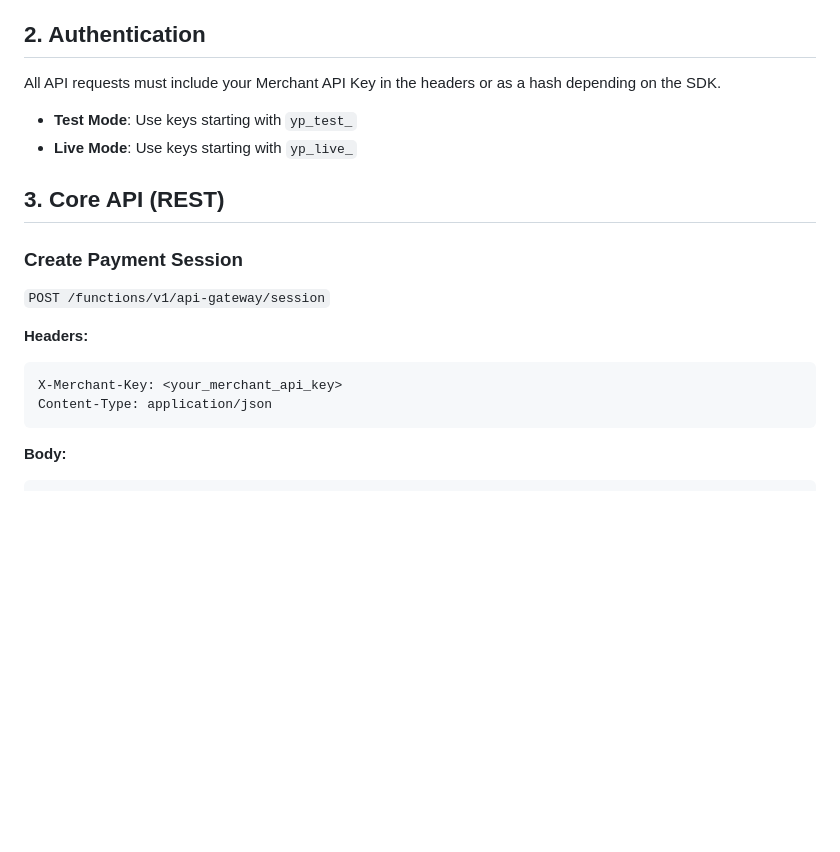
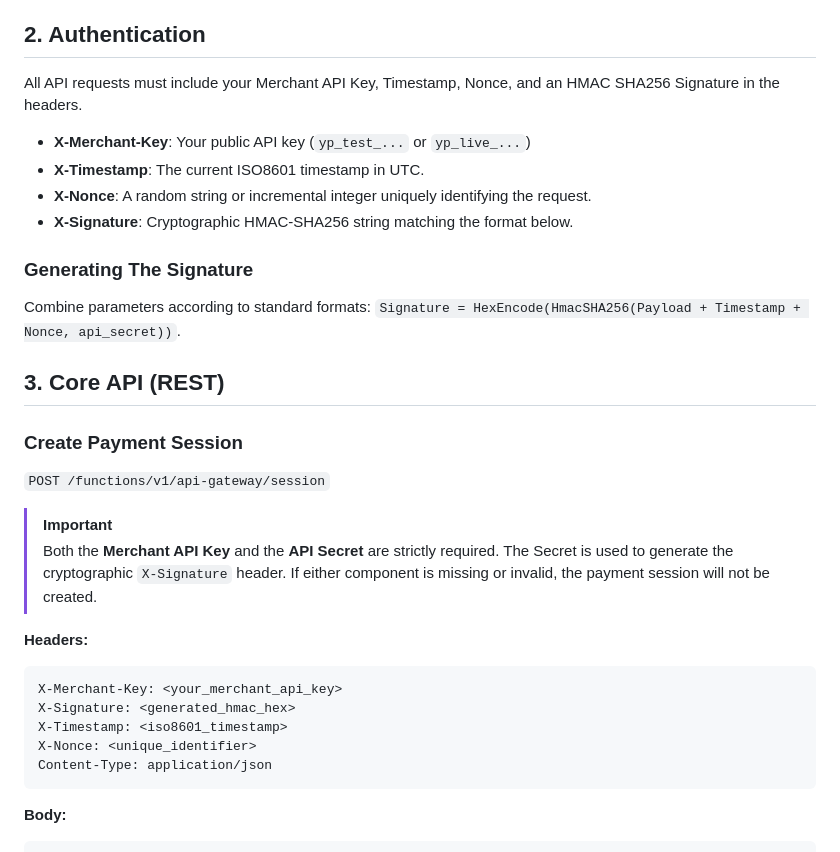
Before and after one commit to Hackz9ne/paymentgateway, a Markdown page: README.md, the part around one of its changes. Drawn GitHub-style; blank space fills up the shorter version.

````diff
--- a/README.md
+++ b/README.md
@@ -8,10 +8,15 @@ YourPay provides a hosted checkout experience where users pay by scanning a dyna
 
 ## 2. Authentication
 
-All API requests must include your Merchant API Key in the headers or as a hash depending on the SDK.
+All API requests must include your Merchant API Key, Timestamp, Nonce, and an HMAC SHA256 Signature in the headers.
 
-- **Test Mode**: Use keys starting with `yp_test_`
-- **Live Mode**: Use keys starting with `yp_live_`
+- **X-Merchant-Key**: Your public API key (`yp_test_...` or `yp_live_...`)
+- **X-Timestamp**: The current ISO8601 timestamp in UTC.
+- **X-Nonce**: A random string or incremental integer uniquely identifying the request.
+- **X-Signature**: Cryptographic HMAC-SHA256 string matching the format below.
+
+### Generating The Signature
+Combine parameters according to standard formats: `Signature = HexEncode(HmacSHA256(Payload + Timestamp + Nonce, api_secret))`.
 
 ## 3. Core API (REST)
 
@@ -19,12 +24,20 @@ All API requests must include your Merchant API Key in the headers or as a hash
 
 `POST /functions/v1/api-gateway/session`
 
+> [!IMPORTANT]
+> Both the **Merchant API Key** and the **API Secret** are strictly required. The Secret is used to generate the cryptographic `X-Signature` header. If either component is missing or invalid, the payment session will not be created.
+
 **Headers:**
+
 
 ```http
 X-Merchant-Key: <your_merchant_api_key>
+X-Signature: <generated_hmac_hex>
+X-Timestamp: <iso8601_timestamp>
+X-Nonce: <unique_identifier>
 Content-Type: application/json
 ```
+
 
 **Body:**
 
````
Also changed, not shown: other parts of README.md (+43 -15 lines).
